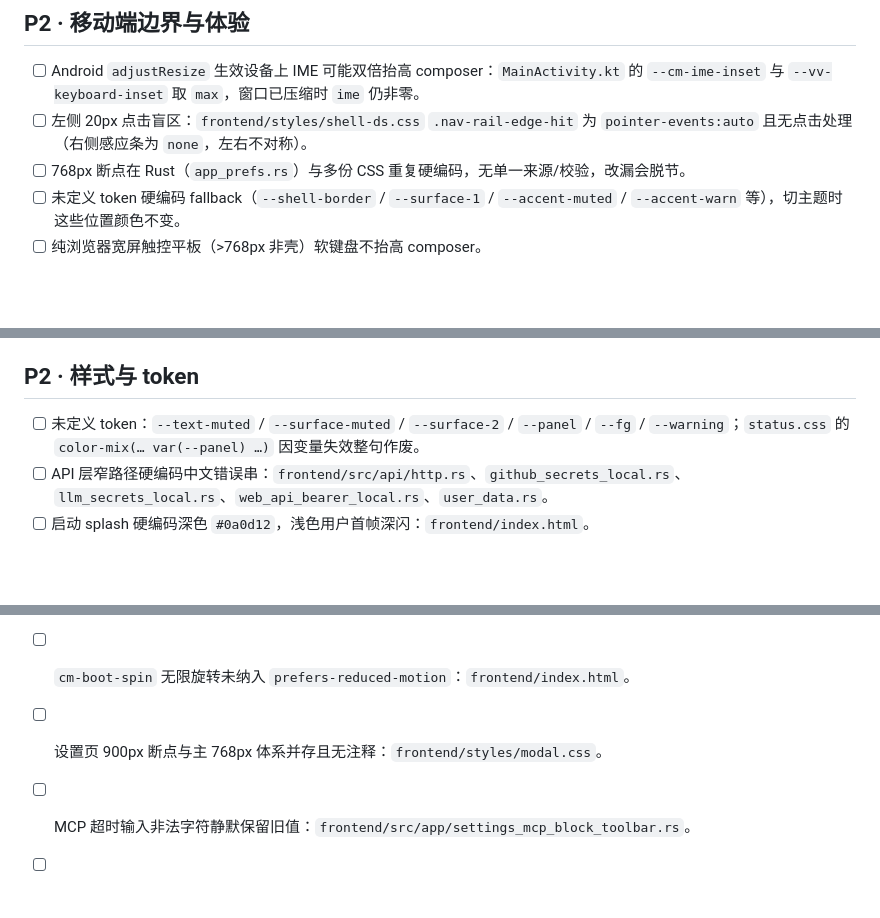
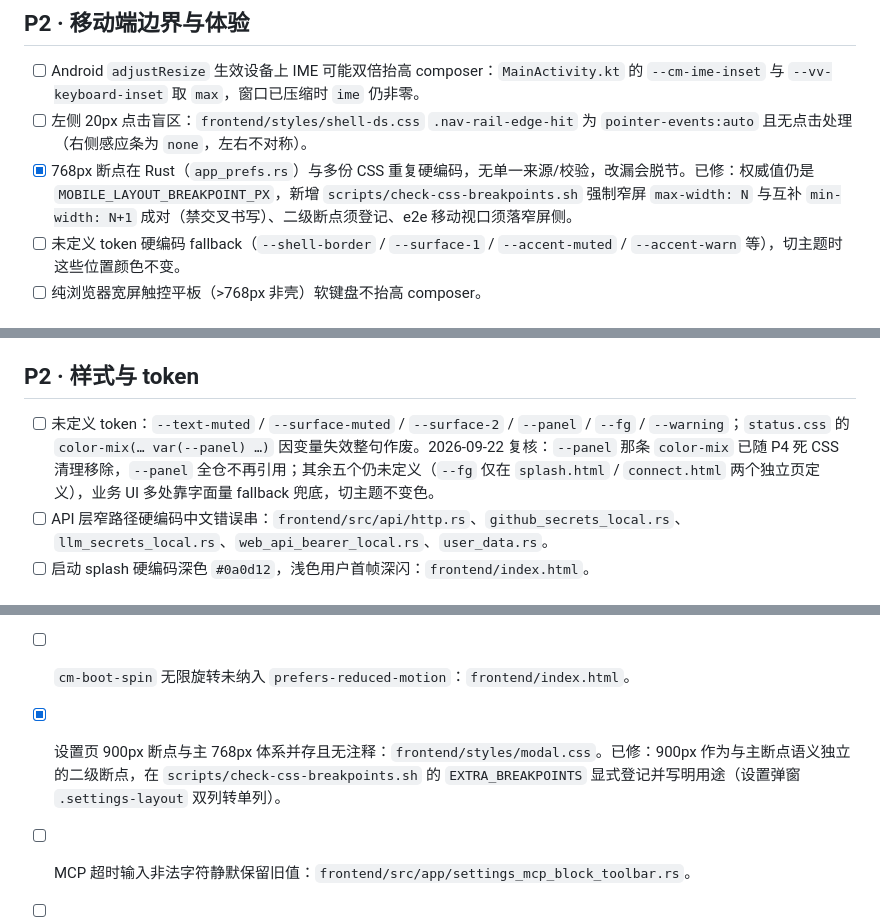
Before and after one commit to noisystreet/crabmate-client, a Markdown page: docs/design/ui_issue_todo.md, 3 parts joined by grey strips. Drawn GitHub-style; blank space fills up the shorter version.

Commit message:
docs(design): 同步 UI 待办清单与已落地门禁 / sync the UI issue todo with landed gates
断点单源校验与类名契约门禁落地后回勾已完成项，并修正 token 条目的失效事实：
- P2「768px 断点重复硬编码」勾选，注明 check-css-breakpoints.sh 的成对互补/登记/e2e 视口约束
- P3「900px 断点无登记」勾选，注明已在 EXTRA_BREAKPOINTS 登记用途
- P2「未定义 token」保持未勾，删去已随 P4 清理消失的 --panel 那条 color-mix，确认其余五个仍无定义

```diff
--- a/docs/design/ui_issue_todo.md
+++ b/docs/design/ui_issue_todo.md
@@ -36,7 +37,7 @@
 
 - [ ] Android `adjustResize` 生效设备上 IME 可能双倍抬高 composer：`MainActivity.kt` 的 `--cm-ime-inset` 与 `--vv-keyboard-inset` 取 `max`，窗口已压缩时 `ime` 仍非零。
 - [ ] 左侧 20px 点击盲区：`frontend/styles/shell-ds.css` `.nav-rail-edge-hit` 为 `pointer-events:auto` 且无点击处理（右侧感应条为 `none`，左右不对称）。
-- [ ] 768px 断点在 Rust（`app_prefs.rs`）与多份 CSS 重复硬编码，无单一来源/校验，改漏会脱节。
+- [x] 768px 断点在 Rust（`app_prefs.rs`）与多份 CSS 重复硬编码，无单一来源/校验，改漏会脱节。已修：权威值仍是 `MOBILE_LAYOUT_BREAKPOINT_PX`，新增 `scripts/check-css-breakpoints.sh` 强制窄屏 `max-width: N` 与互补 `min-width: N+1` 成对（禁交叉书写）、二级断点须登记、e2e 移动视口须落窄屏侧。
 - [ ] 未定义 token 硬编码 fallback（`--shell-border` / `--surface-1` / `--accent-muted` / `--accent-warn` 等），切主题时这些位置颜色不变。
 - [ ] 纯浏览器宽屏触控平板（>768px 非壳）软键盘不抬高 composer。
 
@@ -60,7 +61,7 @@
 
 ## P2 · 样式与 token
 
-- [ ] 未定义 token：`--text-muted` / `--surface-muted` / `--surface-2` / `--panel` / `--fg` / `--warning`；`status.css` 的 `color-mix(… var(--panel) …)` 因变量失效整句作废。
+- [ ] 未定义 token：`--text-muted` / `--surface-muted` / `--surface-2` / `--panel` / `--fg` / `--warning`；`status.css` 的 `color-mix(… var(--panel) …)` 因变量失效整句作废。2026-09-22 复核：`--panel` 那条 `color-mix` 已随 P4 死 CSS 清理移除，`--panel` 全仓不再引用；其余五个仍未定义（`--fg` 仅在 `splash.html` / `connect.html` 两个独立页定义），业务 UI 多处靠字面量 fallback 兜底，切主题不变色。
 - [ ] API 层窄路径硬编码中文错误串：`frontend/src/api/http.rs`、`github_secrets_local.rs`、`llm_secrets_local.rs`、`web_api_bearer_local.rs`、`user_data.rs`。
 - [ ] 启动 splash 硬编码深色 `#0a0d12`，浅色用户首帧深闪：`frontend/index.html`。
 
@@ -77,7 +78,7 @@
 - [ ] composer `resize: vertical` 与 autosize 两个高度机制打架：`frontend/styles/layout-chat.css`、`frontend/src/app/chat/composer_input_stack.rs`。
 - [ ] transcript 整区 `aria-live="polite"`，工具行频繁 status 更新持续触发读屏播报（权衡项）：`frontend/src/app/chat/tui_stream_view.rs`。
 - [ ] `cm-boot-spin` 无限旋转未纳入 `prefers-reduced-motion`：`frontend/index.html`。
-- [ ] 设置页 900px 断点与主 768px 体系并存且无注释：`frontend/styles/modal.css`。
+- [x] 设置页 900px 断点与主 768px 体系并存且无注释：`frontend/styles/modal.css`。已修：900px 作为与主断点语义独立的二级断点，在 `scripts/check-css-breakpoints.sh` 的 `EXTRA_BREAKPOINTS` 显式登记并写明用途（设置弹窗 `.settings-layout` 双列转单列）。
 - [ ] MCP 超时输入非法字符静默保留旧值：`frontend/src/app/settings_mcp_block_toolbar.rs`。
 - [ ] MCP 远端 bearer placeholder 硬编码 `••••••••`：`frontend/src/app/settings_mcp_server_row.rs`。
 - [ ] 文件树不支持树内拖拽移动（能力矩阵未承诺，可选增强）：`frontend/src/workspace_file_drop.rs`。
```
Also changed, not shown: other parts of docs/design/ui_issue_todo.md (+1 -0 lines).
